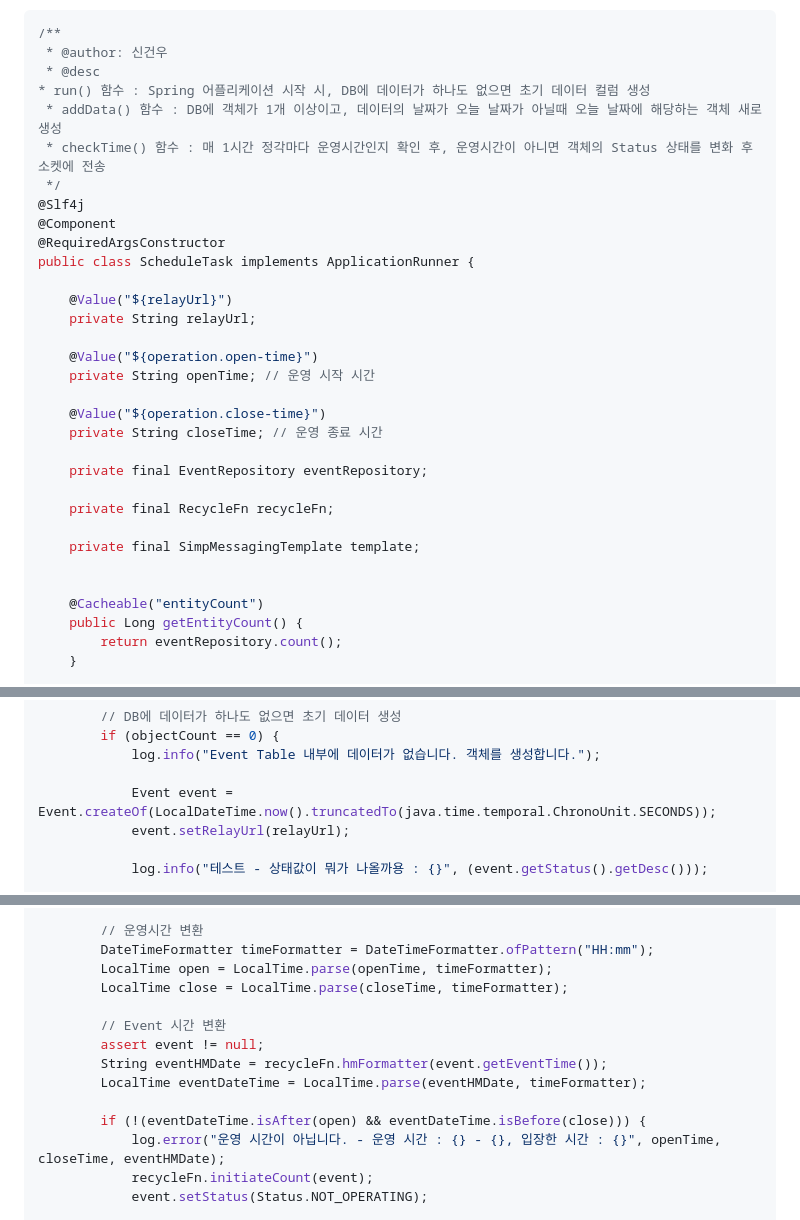
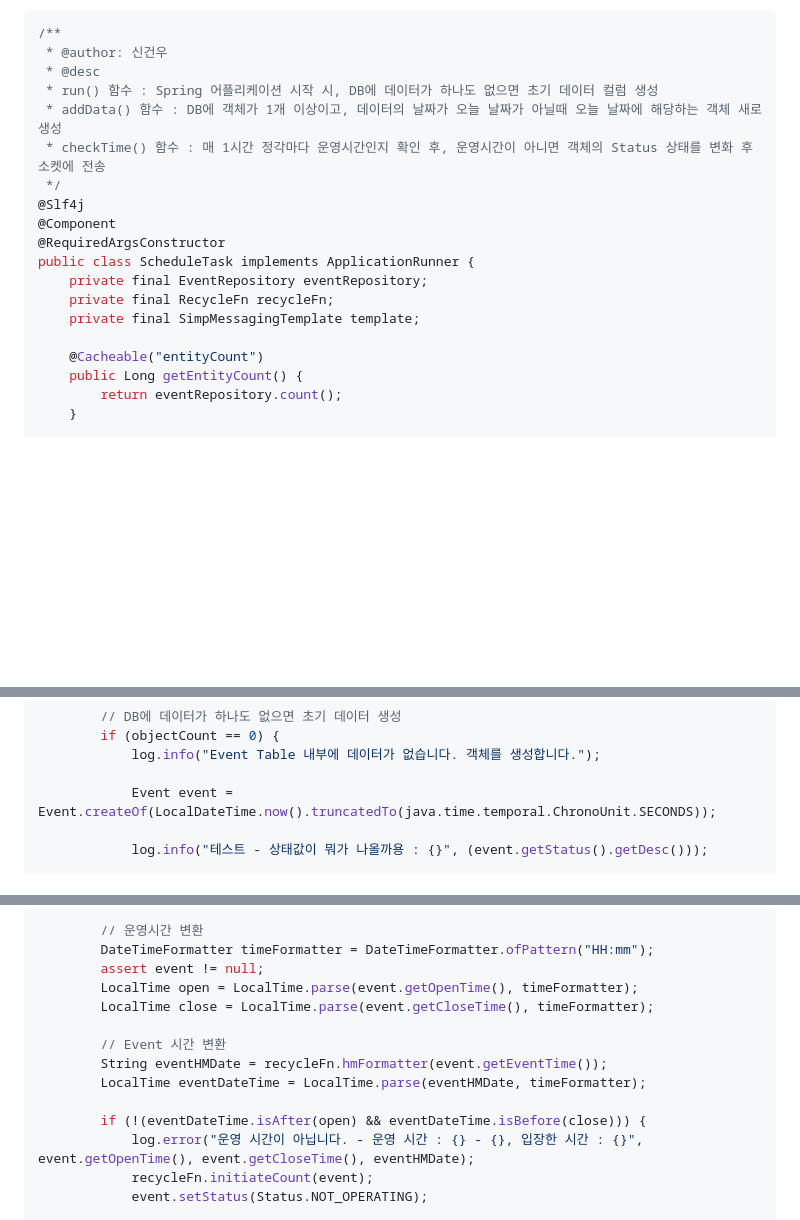
Before and after one commit to spacedustz/Access-Control, a Markdown page: Description/ScheduleTask.md, 3 parts joined by grey strips. Rendered like a GitHub page; blank space fills up the shorter version.

Commit message:
Description - ScheduleTask 최종 수정

```diff
--- a/Description/ScheduleTask.md
+++ b/Description/ScheduleTask.md
@@ -14,7 +14,7 @@
 /**
  * @author: 신건우
  * @desc
-* run() 함수 : Spring 어플리케이션 시작 시, DB에 데이터가 하나도 없으면 초기 데이터 컬럼 생성
+ * run() 함수 : Spring 어플리케이션 시작 시, DB에 데이터가 하나도 없으면 초기 데이터 컬럼 생성
  * addData() 함수 : DB에 객체가 1개 이상이고, 데이터의 날짜가 오늘 날짜가 아닐때 오늘 날짜에 해당하는 객체 새로 생성
  * checkTime() 함수 : 매 1시간 정각마다 운영시간인지 확인 후, 운영시간이 아니면 객체의 Status 상태를 변화 후 소켓에 전송
  */
@@ -22,22 +22,9 @@
 @Component
 @RequiredArgsConstructor
 public class ScheduleTask implements ApplicationRunner {
-
-    @Value("${relayUrl}")
-    private String relayUrl;
-
-    @Value("${operation.open-time}")
-    private String openTime; // 운영 시작 시간
-
-    @Value("${operation.close-time}")
-    private String closeTime; // 운영 종료 시간
-
     private final EventRepository eventRepository;
-
     private final RecycleFn recycleFn;
-
     private final SimpMessagingTemplate template;
-
 
     @Cacheable("entityCount")
     public Long getEntityCount() {
@@ -103,7 +90,6 @@ public class ScheduleTask implements ApplicationRunner {
             log.info("Event Table 내부에 데이터가 없습니다. 객체를 생성합니다.");
 
             Event event = Event.createOf(LocalDateTime.now().truncatedTo(java.time.temporal.ChronoUnit.SECONDS));
-            event.setRelayUrl(relayUrl);
 
             log.info("테스트 - 상태값이 뭐가 나올까용 : {}", (event.getStatus().getDesc()));
 
@@ -131,16 +117,16 @@ public class ScheduleTask implements ApplicationRunner {
 
         // 운영시간 변환
         DateTimeFormatter timeFormatter = DateTimeFormatter.ofPattern("HH:mm");
-        LocalTime open = LocalTime.parse(openTime, timeFormatter);
-        LocalTime close = LocalTime.parse(closeTime, timeFormatter);
+        assert event != null;
+        LocalTime open = LocalTime.parse(event.getOpenTime(), timeFormatter);
+        LocalTime close = LocalTime.parse(event.getCloseTime(), timeFormatter);
 
         // Event 시간 변환
-        assert event != null;
         String eventHMDate = recycleFn.hmFormatter(event.getEventTime());
         LocalTime eventDateTime = LocalTime.parse(eventHMDate, timeFormatter);
 
         if (!(eventDateTime.isAfter(open) && eventDateTime.isBefore(close))) {
-            log.error("운영 시간이 아닙니다. - 운영 시간 : {} - {}, 입장한 시간 : {}", openTime, closeTime, eventHMDate);
+            log.error("운영 시간이 아닙니다. - 운영 시간 : {} - {}, 입장한 시간 : {}", event.getOpenTime(), event.getCloseTime(), eventHMDate);
             recycleFn.initiateCount(event);
             event.setStatus(Status.NOT_OPERATING);
 
```
